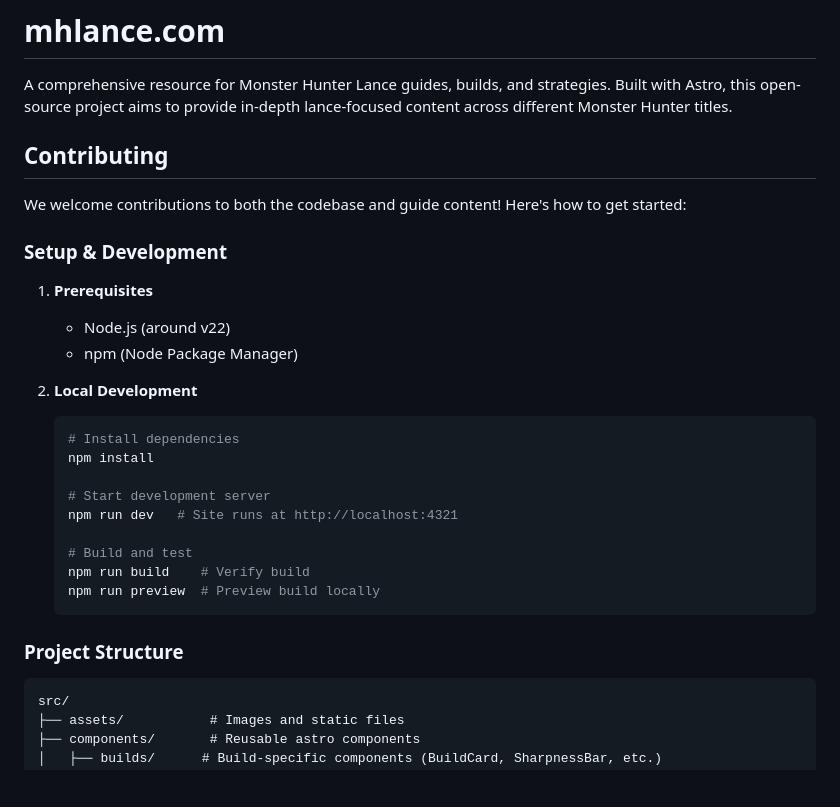
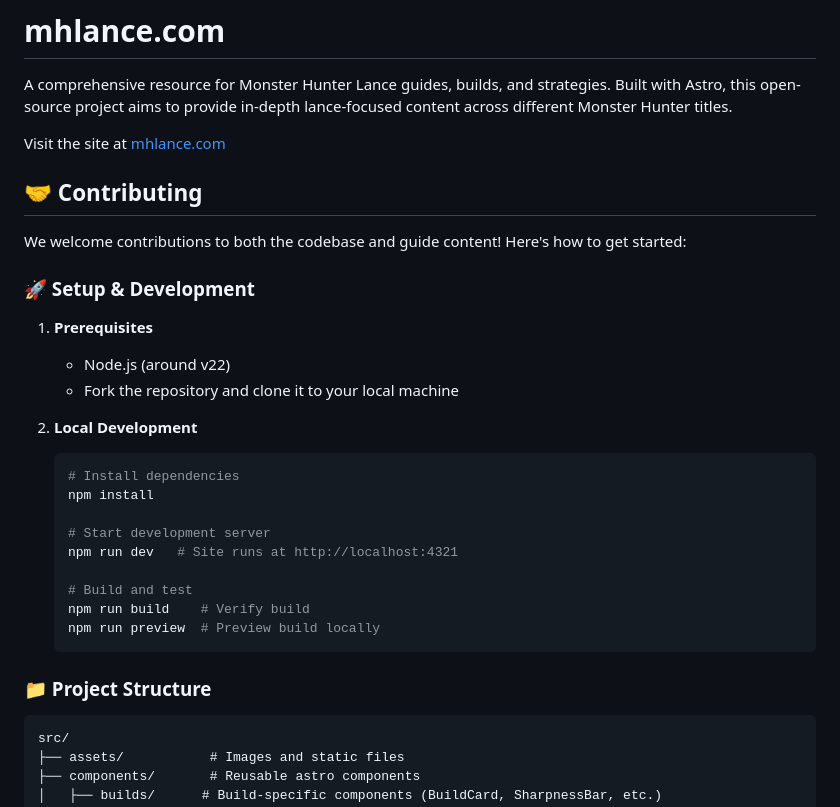
Before and after one commit to Janniku9/mhlance, a Markdown page: README.md, the part around one of its changes. GitHub-like rendering; blank space fills up the shorter version.

````diff
--- a/README.md
+++ b/README.md
@@ -2,16 +2,18 @@
 
 A comprehensive resource for Monster Hunter Lance guides, builds, and strategies. Built with Astro, this open-source project aims to provide in-depth lance-focused content across different Monster Hunter titles.
 
-## Contributing
+Visit the site at [mhlance.com](https://mhlance.com)
+
+## 🤝 Contributing
 
 We welcome contributions to both the codebase and guide content! Here's how to get started:
 
-### Setup & Development
+### 🚀 Setup & Development
 
 1. **Prerequisites**
 
    - Node.js (around v22)
-   - npm (Node Package Manager)
+   - Fork the repository and clone it to your local machine
 
 2. **Local Development**
 
@@ -27,7 +29,7 @@ We welcome contributions to both the codebase and guide content! Here's how to g
    npm run preview  # Preview build locally
    ```
 
-### Project Structure
+### 📁 Project Structure
 
 ```
 src/
````
Also changed, not shown: other parts of README.md (+4 -4 lines).
